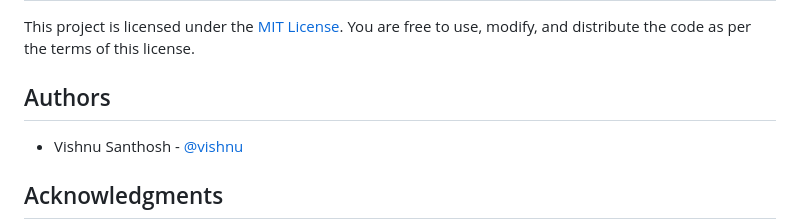
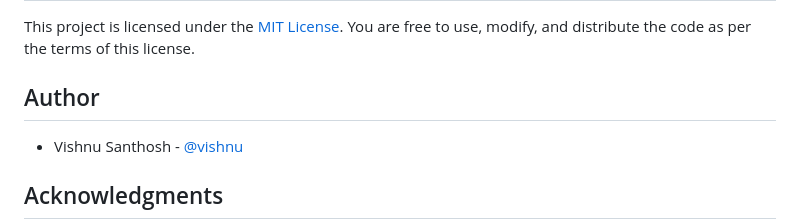
Before and after one commit to vishnu1100/Musify, a Markdown page: README.md, the part around the change. GitHub-like rendering.

```diff
--- a/README.md
+++ b/README.md
@@ -68,7 +68,7 @@ This project is licensed under the [MIT License](LICENSE). You are free to use,
 
 
 
-## Authors
+## Author
 
 - Vishnu Santhosh  - [@vishnu](https://github.com/vishnu1100)
 
```
